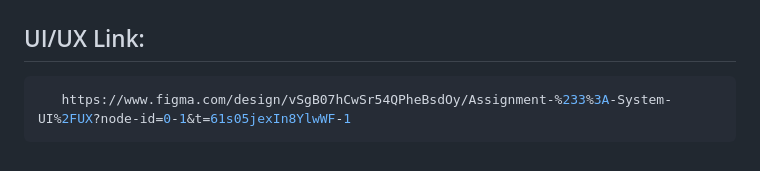
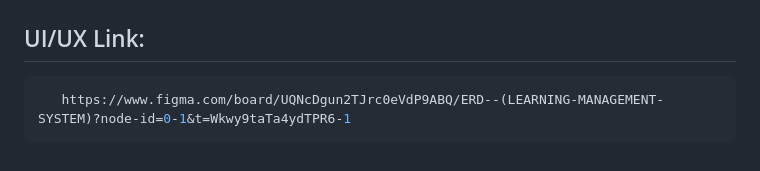
Before and after one commit to Mr-cmd-pip/information-management-2-project-management, a Markdown page: README.md, the part around the change. GitHub-like rendering.

````diff
--- a/README.md
+++ b/README.md
@@ -123,5 +123,5 @@ Now the project should be running on http://127.0.0.1:8000/
 ## UI/UX Link:
 
 ```bash
-   https://www.figma.com/design/vSgB07hCwSr54QPheBsdOy/Assignment-%233%3A-System-UI%2FUX?node-id=0-1&t=61s05jexIn8YlwWF-1
+   https://www.figma.com/board/UQNcDgun2TJrc0eVdP9ABQ/ERD--(LEARNING-MANAGEMENT-SYSTEM)?node-id=0-1&t=Wkwy9taTa4ydTPR6-1
 ```
````
